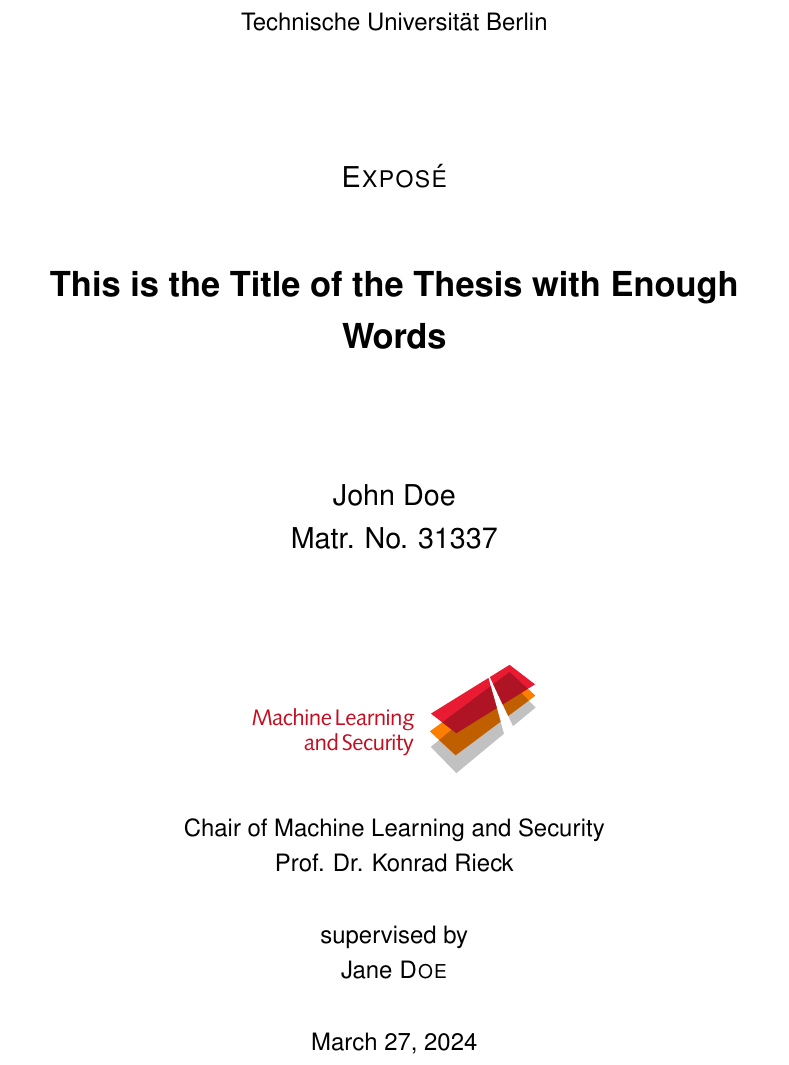
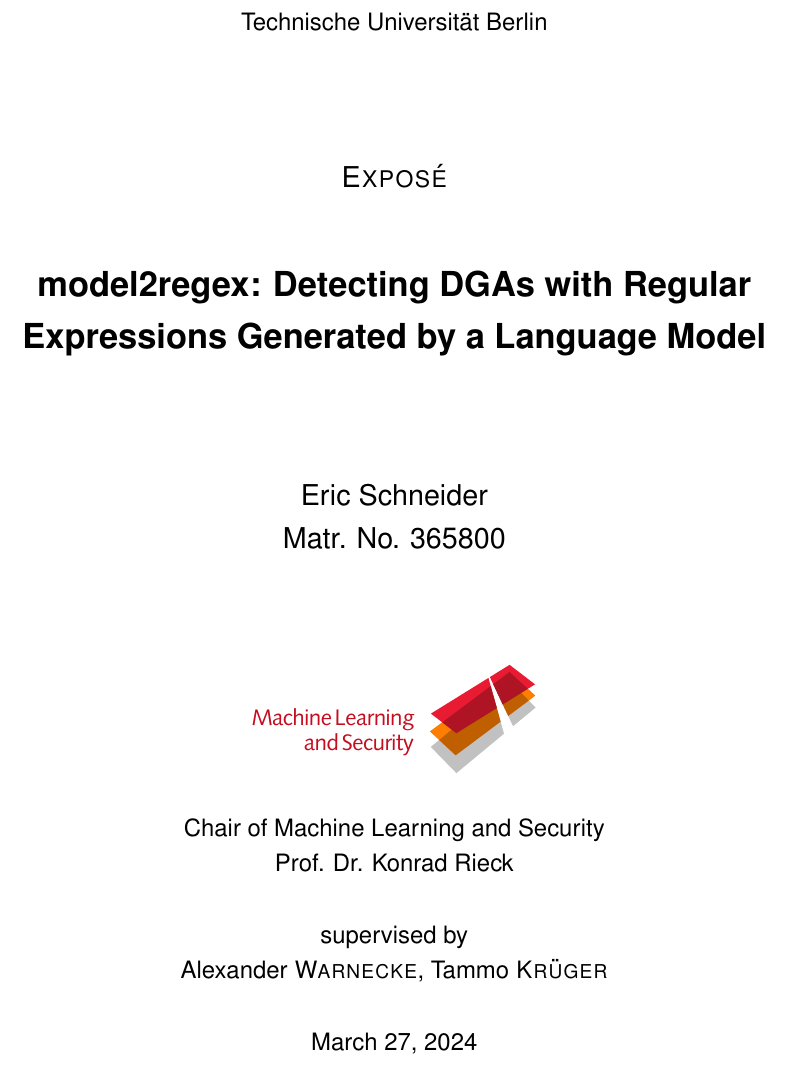
Before and after one commit to tailoric/model2regex, a LaTeX document (expose/expose.tex): part of page 1 of 3, cut so that both start at the same text. Compiled offline with pdfLaTeX.

Commit message:
Set basic information of expose

```diff
--- a/expose/expose.tex
+++ b/expose/expose.tex
@@ -23,10 +23,10 @@
 \addbibresource{bibliography.bib}
 
 % Variables
-\newcommand{\thesistitle}{This is the Title of the Thesis with Enough Words}
-\newcommand{\thesisauthor}{John Doe}
-\newcommand{\matrno}{31337}
-\newcommand{\supervisor}{Jane \textsc{Doe}}
+\newcommand{\thesistitle}{model2regex: Detecting DGAs with Regular Expressions Generated by a Language Model}
+\newcommand{\thesisauthor}{Eric Schneider}
+\newcommand{\matrno}{365800}
+\newcommand{\supervisor}{Alexander \textsc{Warnecke}, Tammo \textsc{Kr\"uger}}
 
 \begin{document}
 
```
